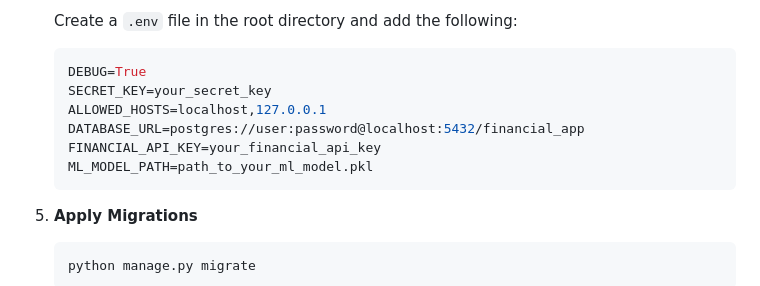
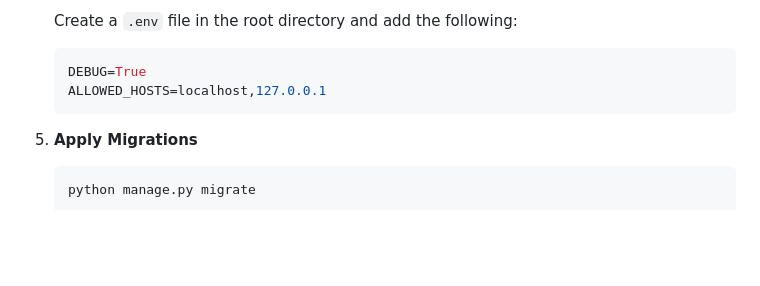
Before and after one commit to Karan-05/financial_app, a Markdown page: README.md, the part around the change. GitHub-like rendering; blank space fills up the shorter version.

````diff
--- a/README.md
+++ b/README.md
@@ -86,11 +86,7 @@ Follow these steps to set up the project locally:
 
    ```env
    DEBUG=True
-   SECRET_KEY=your_secret_key
    ALLOWED_HOSTS=localhost,127.0.0.1
-   DATABASE_URL=postgres://user:password@localhost:5432/financial_app
-   FINANCIAL_API_KEY=your_financial_api_key
-   ML_MODEL_PATH=path_to_your_ml_model.pkl
    ```
 
 5. **Apply Migrations**
````
